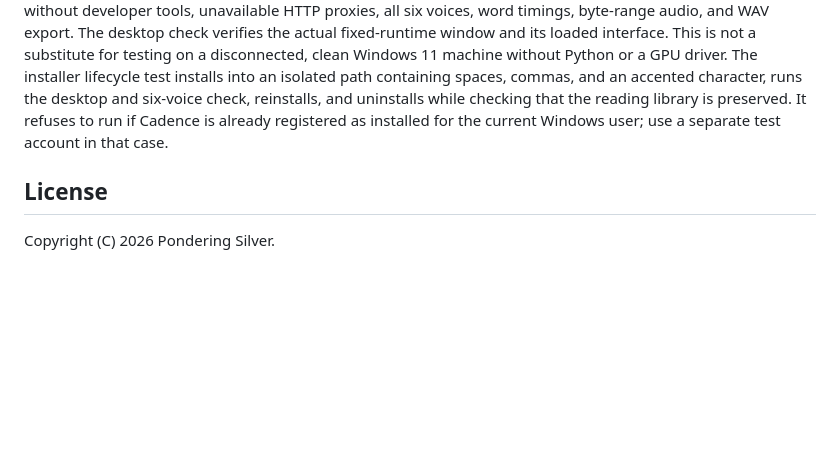
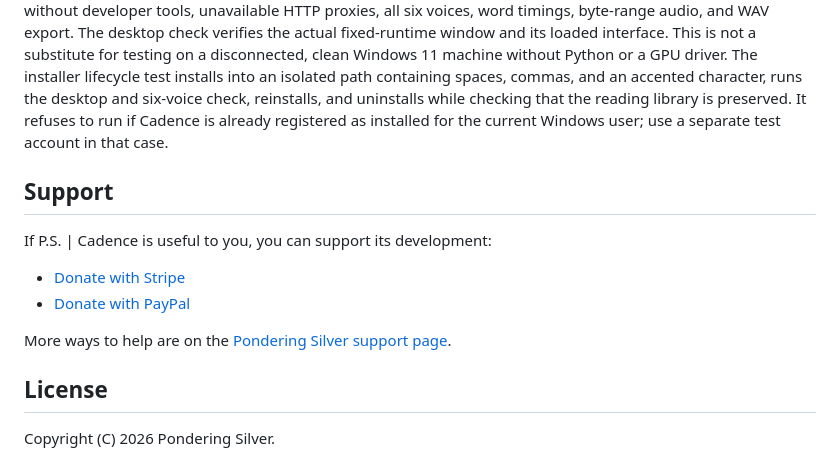
Before and after one commit to silveranstavern-gmail/ps-cadence, a Markdown page: README.md, the part around the change. Rendered like a GitHub page; blank space fills up the shorter version.

Commit message:
Docs: Add donation links to README
Add a "Support" section to `README.md` so users of the open-source release can fund development.

- Link the Stripe and PayPal donation pages directly, using the same URLs published on ponderingsilver.com/support.
- Point to the Pondering Silver support page for the remaining options (Ko-fi, books).

Co-Authored-By: Claude Opus 5.5 <noreply@anthropic.com>

```diff
--- a/README.md
+++ b/README.md
@@ -191,6 +191,15 @@ and uninstalls while checking that the reading library is preserved. It refuses
 to run if Cadence is already registered as installed for the current Windows user;
 use a separate test account in that case.
 
+## Support
+
+If P.S. | Cadence is useful to you, you can support its development:
+
+- [Donate with Stripe](https://donate.stripe.com/eVa4hvd8sfNx0Pm4gg)
+- [Donate with PayPal](https://www.paypal.com/donate/?business=5XBKNVSRQXEYU&no_recurring=0&currency_code=USD)
+
+More ways to help are on the [Pondering Silver support page](https://ponderingsilver.com/support/).
+
 ## License
 
 Copyright (C) 2026 Pondering Silver.
```
